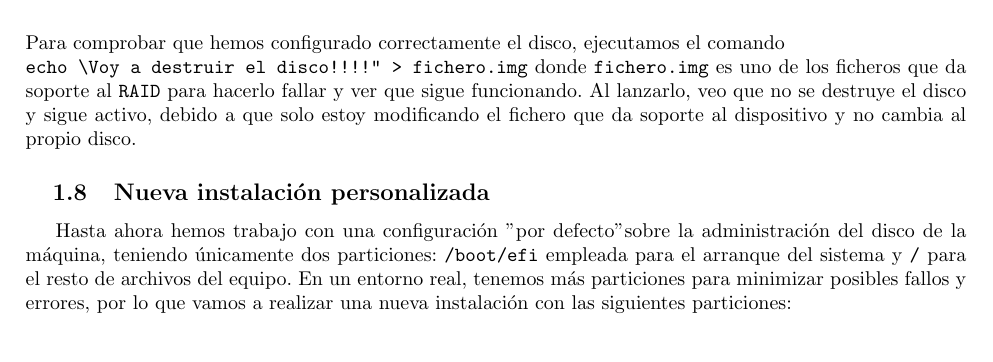
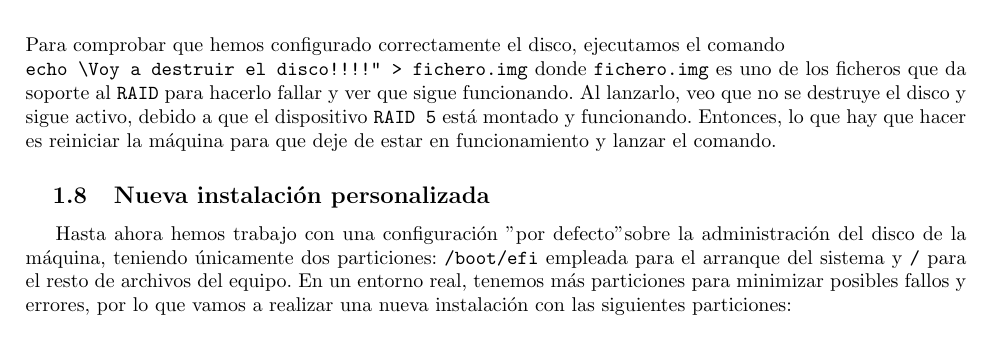
Before and after one commit to DSanabria03/ASO, a LaTeX document (BitacoraASO.tex): part of page 9 of 15, cut so that both start at the same text. Compiled offline with pdfLaTeX.

Commit message:
Sesion rev1

```diff
--- a/BitacoraASO.tex
+++ b/BitacoraASO.tex
@@ -316,7 +316,7 @@
 			\includegraphics[width=0.6\linewidth]{Recursos/mountRAID.png}
 		\end{figure}
 	\end{enumerate}
-	Para comprobar que hemos configurado correctamente el disco, ejecutamos el comando \\ \verb|echo “Voy a destruir el disco!!!!” > fichero.img| donde \verb|fichero.img| es uno de los ficheros que da soporte al \verb|RAID| para hacerlo fallar y ver que sigue funcionando. Al lanzarlo, veo que no se destruye el disco y sigue activo, debido a que solo estoy modificando el fichero que da soporte al dispositivo y no cambia al propio disco.
+	Para comprobar que hemos configurado correctamente el disco, ejecutamos el comando \\ \verb|echo “Voy a destruir el disco!!!!” > fichero.img| donde \verb|fichero.img| es uno de los ficheros que da soporte al \verb|RAID| para hacerlo fallar y ver que sigue funcionando. Al lanzarlo, veo que no se destruye el disco y sigue activo, debido a que el dispositivo \verb|RAID 5| está montado y funcionando. Entonces, lo que hay que hacer es reiniciar la máquina para que deje de estar en funcionamiento y lanzar el comando.
 
 	\subsection{Nueva instalación personalizada}
 	Hasta ahora hemos trabajo con una configuración "por defecto" sobre la administración del disco de la máquina, teniendo únicamente dos particiones: \verb|/boot/efi| empleada para el arranque del sistema y \verb|/| para el resto de archivos del equipo. En un entorno real, tenemos más particiones para minimizar posibles fallos y errores, por lo que vamos a realizar una nueva instalación con las siguientes particiones:
```
Also changed, not shown: BitacoraASO.pdf, Recursos/fichRAID.png, Recursos/loopRAID.png.
